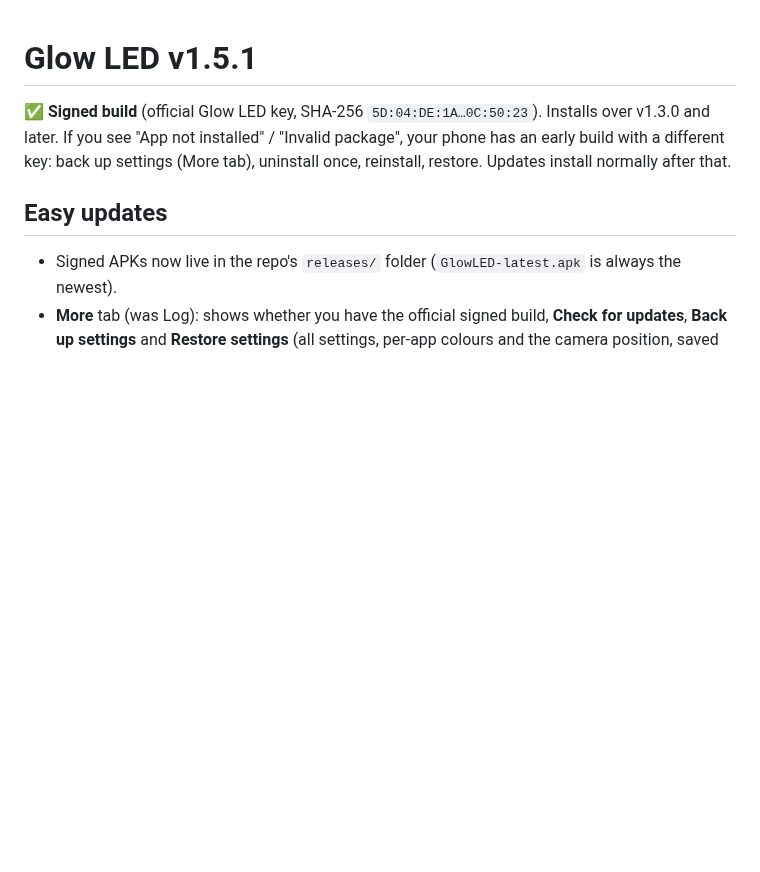
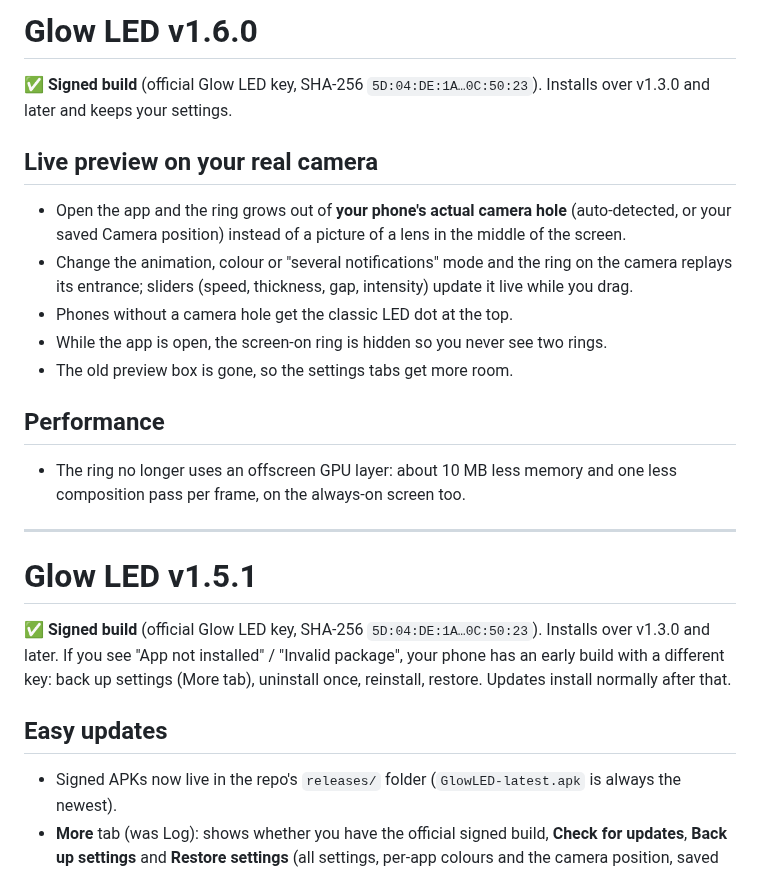
Before and after one commit to ankitchanki/LED, a Markdown page: CHANGELOG.md, the part around the change. Drawn GitHub-style; blank space fills up the shorter version.

```diff
--- a/CHANGELOG.md
+++ b/CHANGELOG.md
@@ -1,3 +1,23 @@
+# Glow LED v1.6.0
+
+✅ **Signed build** (official Glow LED key, SHA-256 `5D:04:DE:1A…0C:50:23`). Installs over v1.3.0 and
+later and keeps your settings.
+
+## Live preview on your real camera
+- Open the app and the ring grows out of **your phone's actual camera hole** (auto-detected, or your
+  saved Camera position) instead of a picture of a lens in the middle of the screen.
+- Change the animation, colour or "several notifications" mode and the ring on the camera replays its
+  entrance; sliders (speed, thickness, gap, intensity) update it live while you drag.
+- Phones without a camera hole get the classic LED dot at the top.
+- While the app is open, the screen-on ring is hidden so you never see two rings.
+- The old preview box is gone, so the settings tabs get more room.
+
+## Performance
+- The ring no longer uses an offscreen GPU layer: about 10 MB less memory and one less composition
+  pass per frame, on the always-on screen too.
+
+---
+
 # Glow LED v1.5.1
 
 ✅ **Signed build** (official Glow LED key, SHA-256 `5D:04:DE:1A…0C:50:23`). Installs over v1.3.0 and
```
Also changed, not shown: releases/README.md (+1 -1 lines), docs/screenshots/2-style.png, docs/screenshots/3-screen-off.png, docs/screenshots/4-setup.png, docs/screenshots/overview.png, 11 other files.
